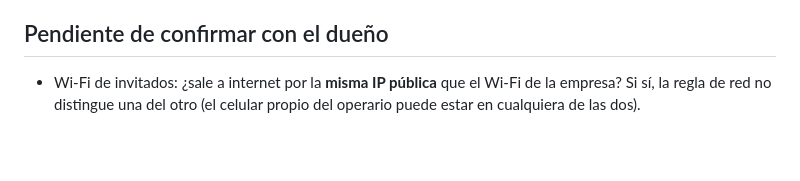
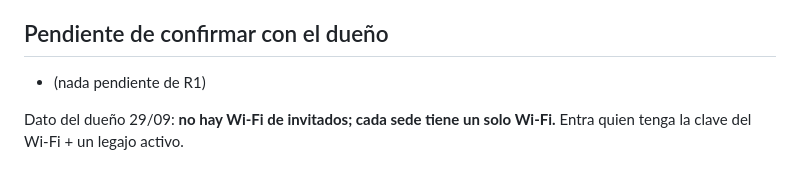
Before and after one commit to loekemeyer/GP2-Registro-Produccion, a Markdown page: docs/REQUISITOS-APP-NUEVA.md, the part around the change. Rendered like a GitHub page; blank space fills up the shorter version.

Commit message:
R1: no hay Wi-Fi de invitados, un Wi-Fi por sede
Co-Authored-By: Claude Opus 5.5 <noreply@anthropic.com>
Claude-Session: https://claude.ai/code/session_01Gh7Vr29wxkHksfuGZVt5Bg

```diff
--- a/docs/REQUISITOS-APP-NUEVA.md
+++ b/docs/REQUISITOS-APP-NUEVA.md
@@ -52,5 +52,7 @@ Cómo:
      riesgo de que el turno siguiente herede la carga de otro. Se restaura si es del mismo legajo y del mismo día.
 
 ## Pendiente de confirmar con el dueño
-- Wi-Fi de invitados: ¿sale a internet por la **misma IP pública** que el Wi-Fi de la empresa? Si sí, la regla
-  de red no distingue una del otro (el celular propio del operario puede estar en cualquiera de las dos).
+- (nada pendiente de R1)
+
+Dato del dueño 29/09: **no hay Wi-Fi de invitados; cada sede tiene un solo Wi-Fi.** Entra quien tenga
+la clave del Wi-Fi + un legajo activo.
```
